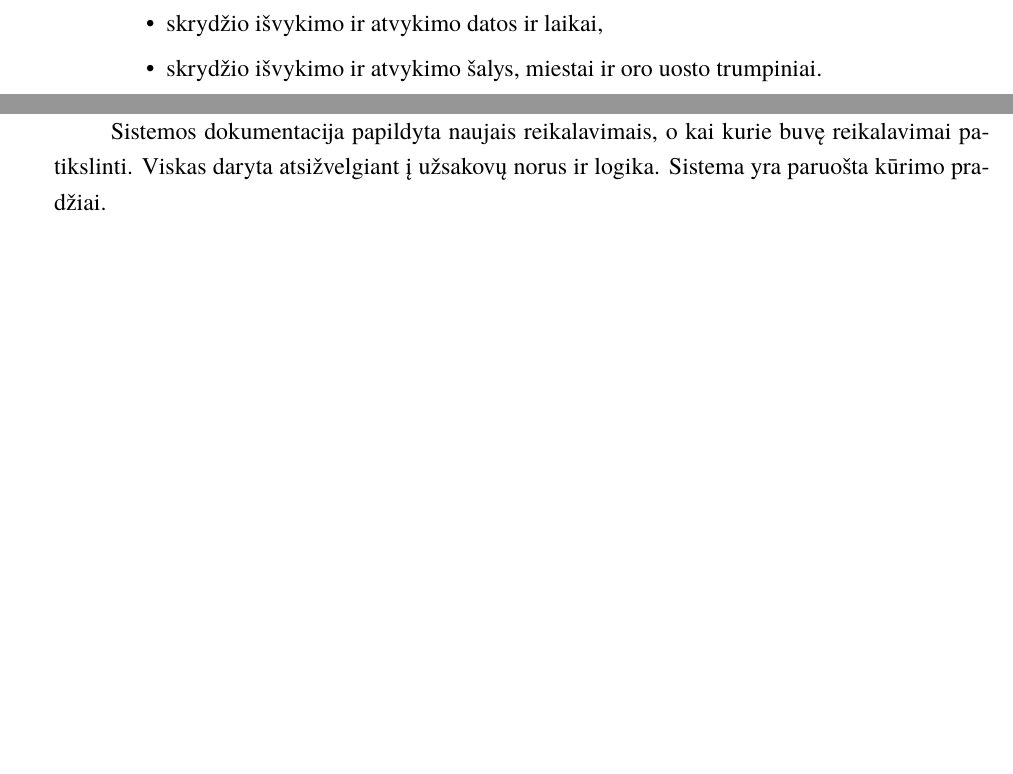
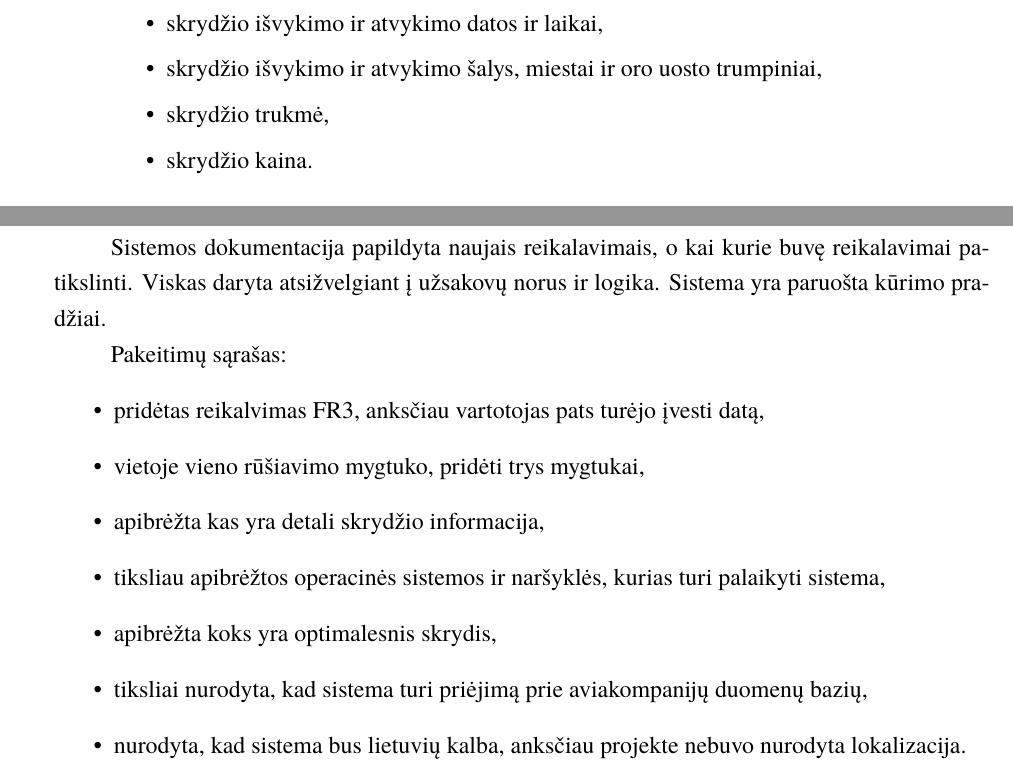
Before and after one commit to yoannna/PSI2, a LaTeX document (laboratorinis.tex): two parts of pages 5 and 13 of 14 before the commit and two parts of pages 4 and 14 of 15 after it, joined at a grey line, cut so that both start at the same text, the shorter picture padded with empty space. Compiled offline with XeLaTeX; a missing font is replaced by an installed copy or a similar font.

Commit message:
change list
added change list and some requirements

```diff
--- a/laboratorinis.tex
+++ b/laboratorinis.tex
@@ -78,7 +78,13 @@
                             \item persėdimų skaičių.
                         \end{itemize}
                     \end{enumerate}
-                    \item Pasirinkus skrydį sistema turi parodyti detalią skrydžio informaciją.
+                    \item Pasirinkus skrydį sistema turi parodyti detalią skrydžio informaciją, kurioje yra:
+                    \begin{itemize}
+                    	\item skrydžio išvykimo ir atvykimo datos ir laikai,
+                    	\item skrydžio išvykimo ir atvykimo šalys, miestai ir oro uosto trumpiniai,
+						\item skrydžio trukmė,
+						\item skrydžio kaina.
+                    \end{itemize}
                     \item Sistema turi turėti galimybę vartotojui įsigyti skrydžio(-ų) bilietą, nukreipiant jį į atitinkamą aviakompanijos puslapį.
                     \item Sistema atitinkamame lange vartotojui turi parodyti būsimus skrydžius, į kuriuos jis įsigijo bilietus.
                 \end{enumerate}
@@ -102,11 +109,6 @@
                     \item Išvykimo ir atvykimo vietos negali sutapti.
                     \item Vieta vaizduojama arba vedama formatu "<miestas> <oro uosto trijų raidžių trumpinys>".
                     \item \label{optimal} Optimalesnis skrydis yra tas kurio kainos ir skrydžio trukmės santykis yra mažesnis.
-                    \item Detali skrydžio informacija yra:
-                    \begin{itemize}
-                    	\item skrydžio išvykimo ir atvykimo datos ir laikai,
-                    	\item skrydžio išvykimo ir atvykimo šalys, miestai ir oro uosto trumpiniai.
-                    \end{itemize}
                     \item Programų sistemos palaikymui yra būtina bent 426 x 240 (240p 16:9) ekrano rezoliucija ir ekrano dydis turi būti bent 4‘‘.
                     \item Įvykus sistemos sutrikimui, vartotojo darbo funkcionalumas turi būti atkurtas penkių minučių laikotarpyje.
                     \item Didžiausia leistina programų sistemos apkrova yra 5000 vartotojų, prisijungusių vienu metu.
@@ -265,6 +267,17 @@
 
         \sectionnonum{Išvados}
 			Sistemos dokumentacija papildyta naujais reikalavimais, o kai kurie buvę reikalavimai patikslinti. Viskas daryta atsižvelgiant į užsakovų norus ir logika. Sistema yra paruošta kūrimo pradžiai.
+
+			Pakeitimų sąrašas:
+			\begin{itemize}
+				\item pridėtas reikalvimas FR3, anksčiau vartotojas pats turėjo įvesti datą,
+				\item vietoje vieno rūšiavimo mygtuko, pridėti trys mygtukai,
+				\item apibrėžta kas yra detali skrydžio informacija,
+				\item tiksliau apibrėžtos operacinės sistemos ir naršyklės, kurias turi palaikyti sistema,
+				\item apibrėžta koks yra optimalesnis skrydis,
+				\item tiksliai nurodyta, kad sistema turi priėjimą prie aviakompanijų duomenų bazių,
+				\item nurodyta, kad sistema bus lietuvių kalba, anksčiau projekte nebuvo nurodyta lokalizacija.
+			\end{itemize}
         \sectionnonum{Šaltiniai}
 
         \appendix  % Priedai
```
Also changed, not shown: laboratorinis.tex (3 more changed lines).
